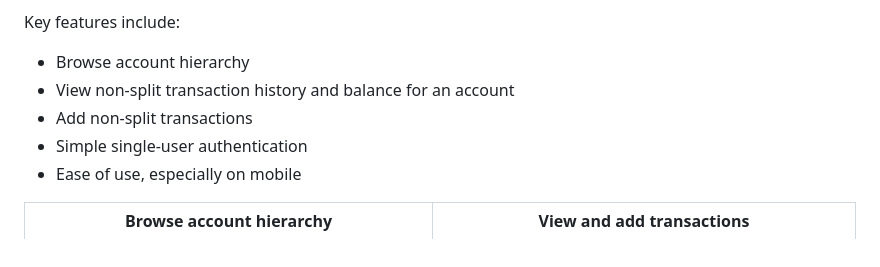
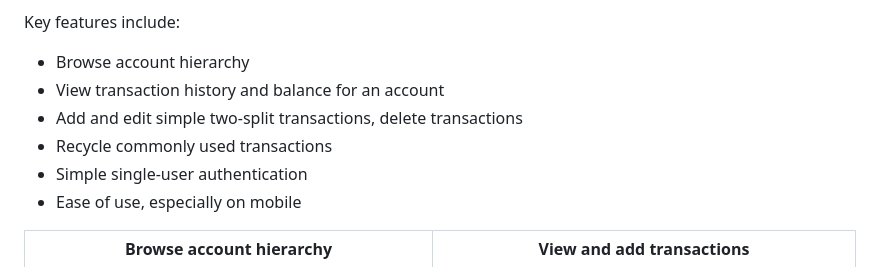
Before and after one commit to joshuabach/gnucash-web, a Markdown page: README.md, the part around the change printed below. Drawn GitHub-style.

Commit message:
Update README again

```diff
--- a/README.md
+++ b/README.md
@@ -20,8 +20,9 @@ go, e.g. to record a cash expense when buying a coffee.
 Key features include:
 
 - Browse account hierarchy
-- View non-split transaction history and balance for an account
-- Add non-split transactions
+- View transaction history and balance for an account
+- Add and edit simple two-split transactions, delete transactions
+- Recycle commonly used transactions
 - Simple single-user authentication
 - Ease of use, especially on mobile
 
```
Also changed, not shown: other parts of README.md (+2 -2 lines).
